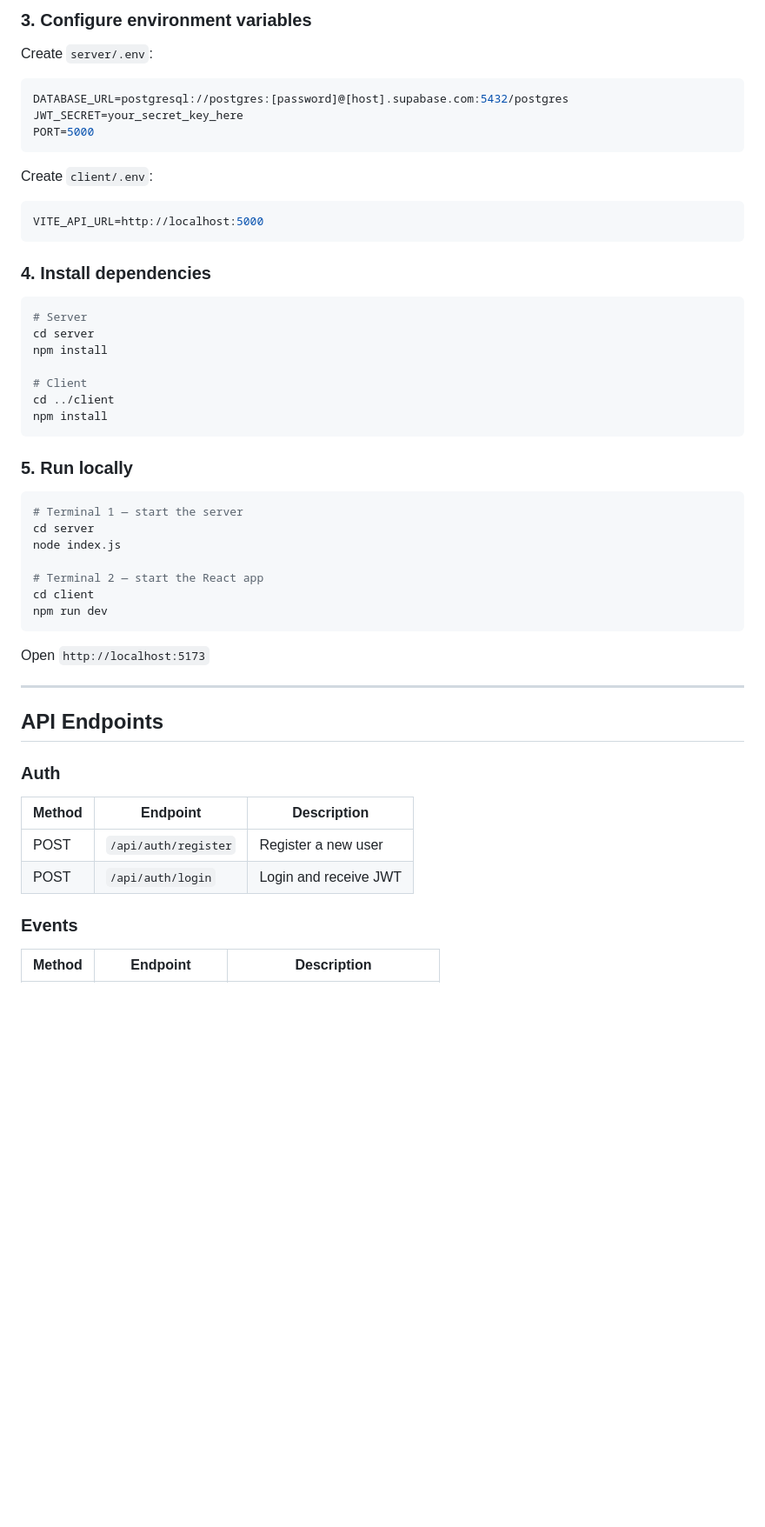
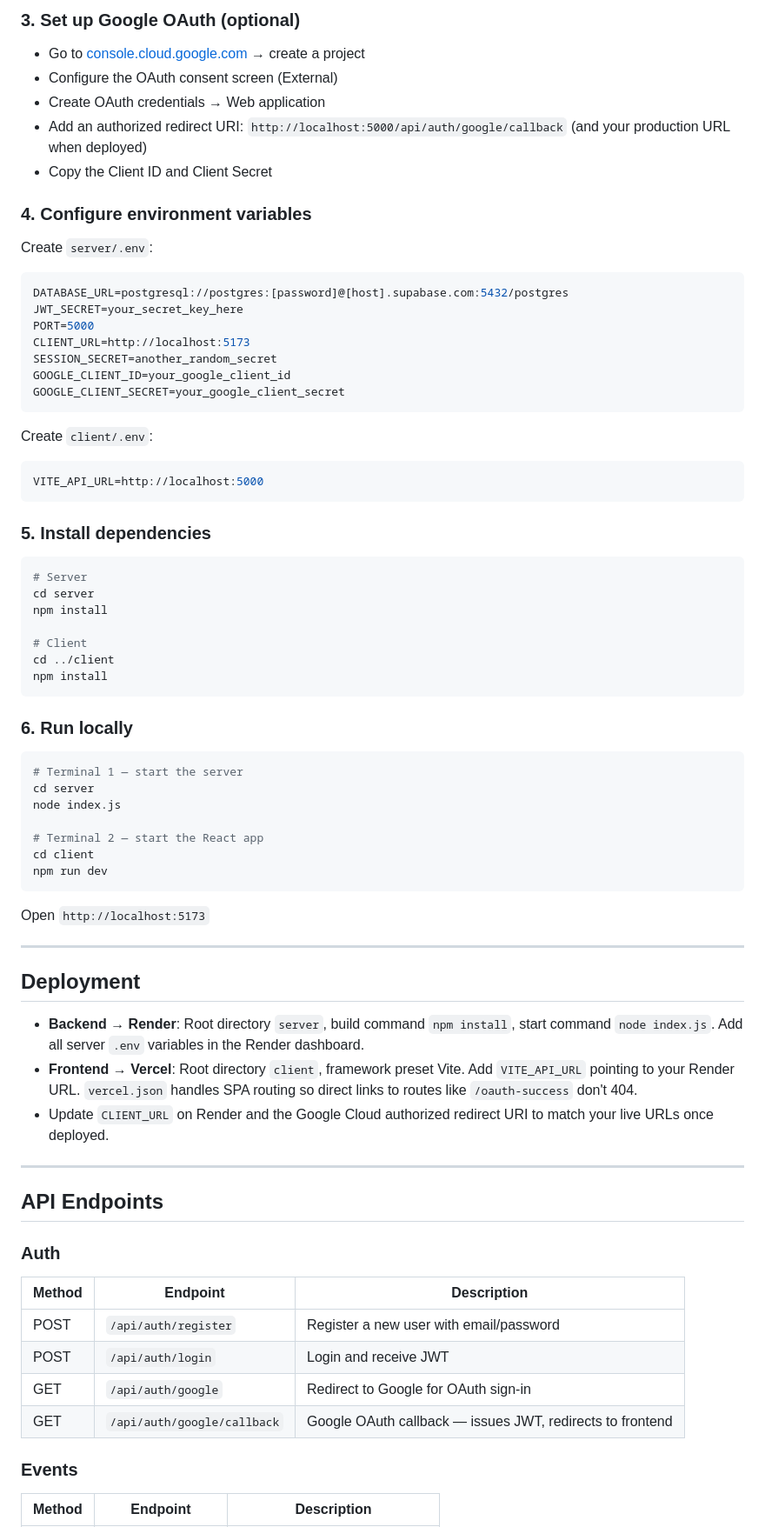
Before and after one commit to nandininautiyal/fest-flow, a Markdown page: README.md, the part around one of its changes. Shown at 87% size. Drawn GitHub-style; blank space fills up the shorter version.

````diff
--- a/README.md
+++ b/README.md
@@ -142,5 +163,13 @@ cd fest-flow
 
-### 3. Configure environment variables
+### 3. Set up Google OAuth (optional)
+
+- Go to [console.cloud.google.com](https://console.cloud.google.com) → create a project
+- Configure the OAuth consent screen (External)
+- Create OAuth credentials → Web application
+- Add an authorized redirect URI: `http://localhost:5000/api/auth/google/callback` (and your production URL when deployed)
+- Copy the Client ID and Client Secret
+
+### 4. Configure environment variables
 
 Create `server/.env`:
 
@@ -148,6 +177,10 @@ Create `server/.env`:
 DATABASE_URL=postgresql://postgres:[password]@[host].supabase.com:5432/postgres
 JWT_SECRET=your_secret_key_here
 PORT=5000
+CLIENT_URL=http://localhost:5173
+SESSION_SECRET=another_random_secret
+GOOGLE_CLIENT_ID=your_google_client_id
+GOOGLE_CLIENT_SECRET=your_google_client_secret
 ```
 
 Create `client/.env`:
@@ -156,7 +189,7 @@ Create `client/.env`:
 VITE_API_URL=http://localhost:5000
 ```
 
-### 4. Install dependencies
+### 5. Install dependencies
 
 ```bash
 # Server
@@ -168,7 +201,7 @@ cd ../client
 npm install
 ```
 
-### 5. Run locally
+### 6. Run locally
 
 ```bash
 # Terminal 1 — start the server
@@ -184,13 +217,23 @@ Open `http://localhost:5173`
 
 ---
 
+## Deployment
+
+- **Backend → Render**: Root directory `server`, build command `npm install`, start command `node index.js`. Add all server `.env` variables in the Render dashboard.
+- **Frontend → Vercel**: Root directory `client`, framework preset Vite. Add `VITE_API_URL` pointing to your Render URL. `vercel.json` handles SPA routing so direct links to routes like `/oauth-success` don't 404.
+- Update `CLIENT_URL` on Render and the Google Cloud authorized redirect URI to match your live URLs once deployed.
+
+---
+
 ## API Endpoints
 
 ### Auth
 | Method | Endpoint | Description |
 |---|---|---|
-| POST | `/api/auth/register` | Register a new user |
+| POST | `/api/auth/register` | Register a new user with email/password |
 | POST | `/api/auth/login` | Login and receive JWT |
+| GET | `/api/auth/google` | Redirect to Google for OAuth sign-in |
+| GET | `/api/auth/google/callback` | Google OAuth callback — issues JWT, redirects to frontend |
 
 ### Events
 | Method | Endpoint | Description |
````
Also changed, not shown: other parts of README.md (+37 -10 lines).
